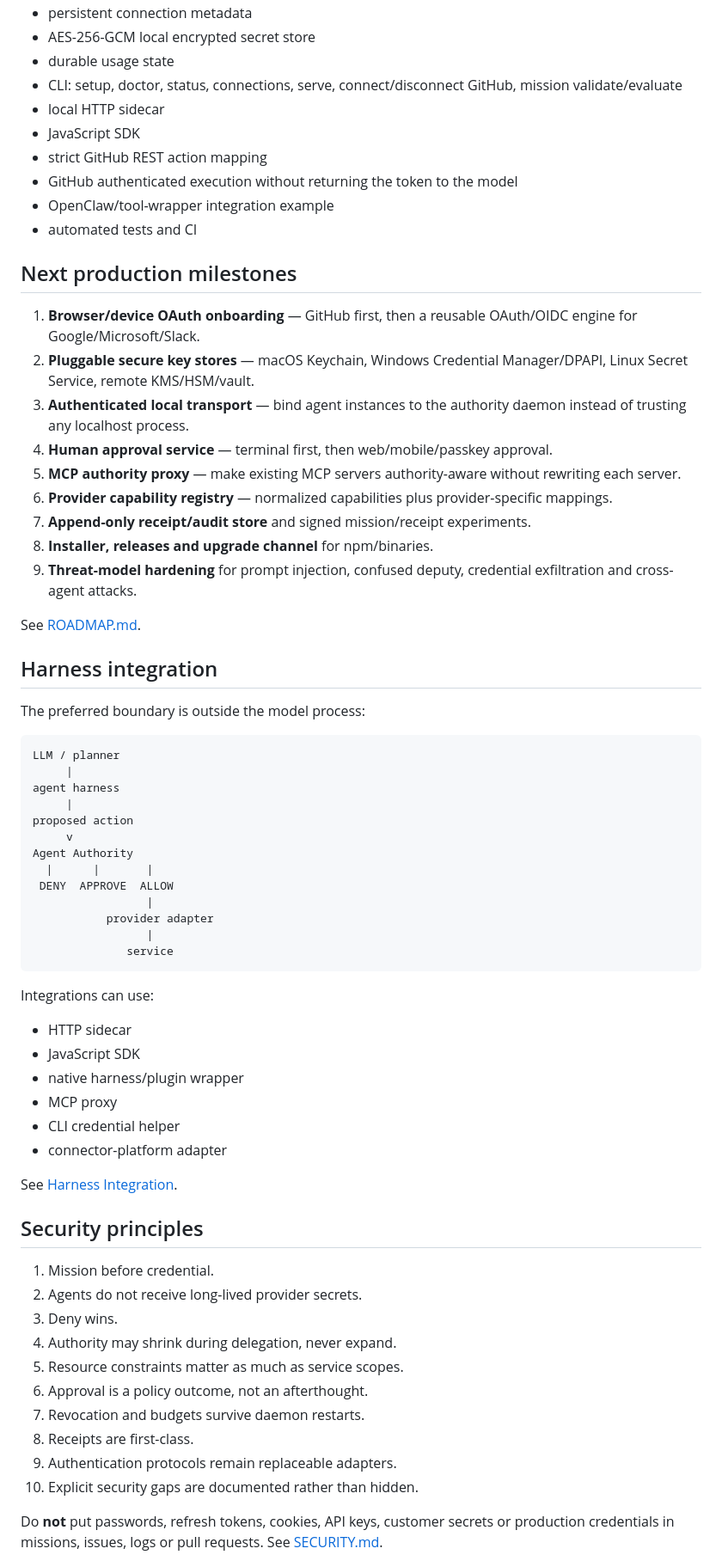
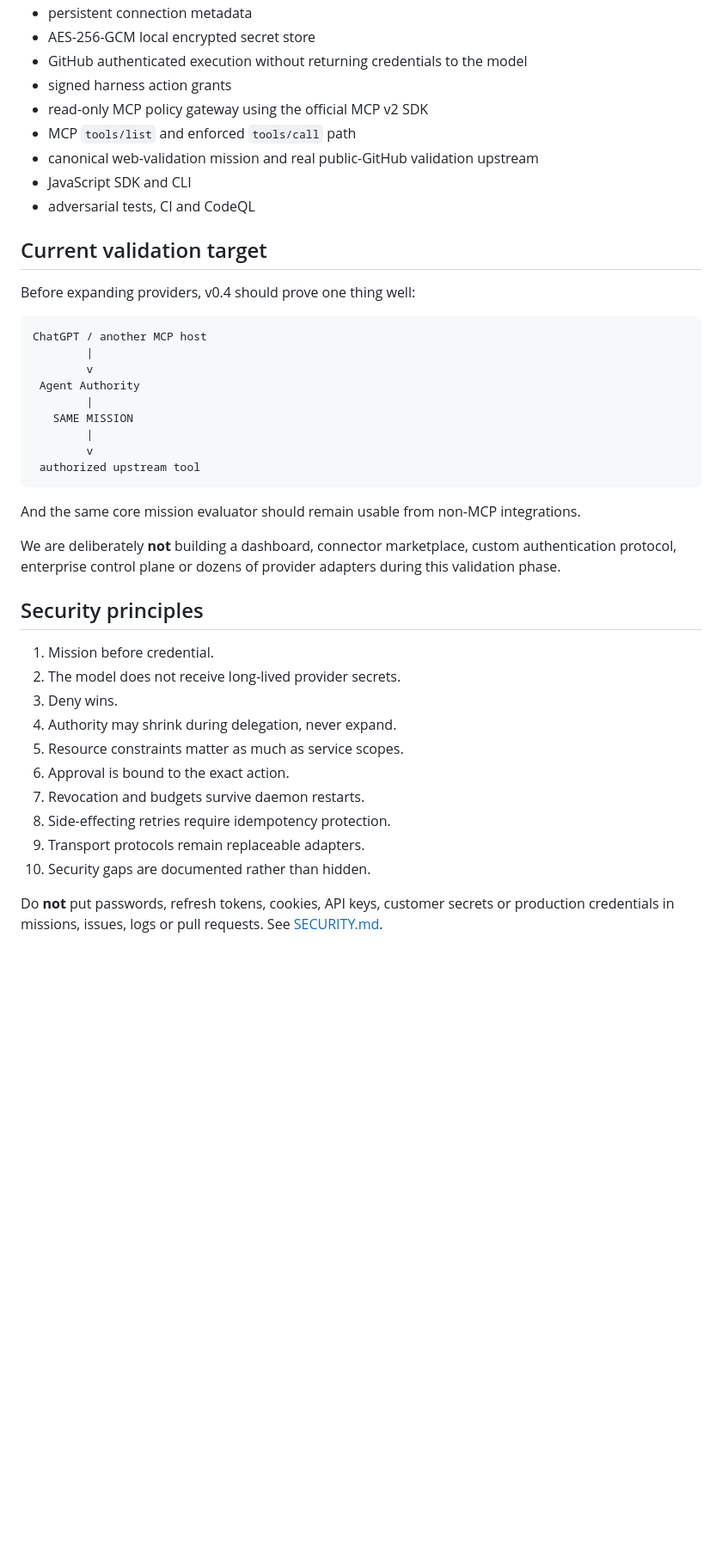
Before and after one commit to Null-Square/agent-authority, a Markdown page: README.md, the part around one of its changes. Shown at 86% size. Rendered like a GitHub page; blank space fills up the shorter version.

````diff
--- a/README.md
+++ b/README.md
@@ -195,71 +257,45 @@ Only an allowed action reaches a credential/provider adapter.
 - persistent connection metadata
 - AES-256-GCM local encrypted secret store
-- durable usage state
-- CLI: setup, doctor, status, connections, serve, connect/disconnect GitHub, mission validate/evaluate
-- local HTTP sidecar
-- JavaScript SDK
-- strict GitHub REST action mapping
-- GitHub authenticated execution without returning the token to the model
-- OpenClaw/tool-wrapper integration example
-- automated tests and CI
+- GitHub authenticated execution without returning credentials to the model
+- signed harness action grants
+- read-only MCP policy gateway using the official MCP v2 SDK
+- MCP `tools/list` and enforced `tools/call` path
+- canonical web-validation mission and real public-GitHub validation upstream
+- JavaScript SDK and CLI
+- adversarial tests, CI and CodeQL
 
-## Next production milestones
+## Current validation target
 
-1. **Browser/device OAuth onboarding** — GitHub first, then a reusable OAuth/OIDC engine for Google/Microsoft/Slack.
-2. **Pluggable secure key stores** — macOS Keychain, Windows Credential Manager/DPAPI, Linux Secret Service, remote KMS/HSM/vault.
-3. **Authenticated local transport** — bind agent instances to the authority daemon instead of trusting any localhost process.
-4. **Human approval service** — terminal first, then web/mobile/passkey approval.
-5. **MCP authority proxy** — make existing MCP servers authority-aware without rewriting each server.
-6. **Provider capability registry** — normalized capabilities plus provider-specific mappings.
-7. **Append-only receipt/audit store** and signed mission/receipt experiments.
-8. **Installer, releases and upgrade channel** for npm/binaries.
-9. **Threat-model hardening** for prompt injection, confused deputy, credential exfiltration and cross-agent attacks.
-
-See [ROADMAP.md](ROADMAP.md).
-
-## Harness integration
-
-The preferred boundary is outside the model process:
+Before expanding providers, v0.4 should prove one thing well:
 
 ```text
-LLM / planner
-     |
-agent harness
-     |
-proposed action
-     v
-Agent Authority
-  |      |       |
- DENY  APPROVE  ALLOW
-                 |
-           provider adapter
-                 |
-              service
+ChatGPT / another MCP host
+        |
+        v
+ Agent Authority
+        |
+   SAME MISSION
+        |
+        v
+ authorized upstream tool
 ```
 
-Integrations can use:
+And the same core mission evaluator should remain usable from non-MCP integrations.
 
-- HTTP sidecar
-- JavaScript SDK
-- native harness/plugin wrapper
-- MCP proxy
-- CLI credential helper
-- connector-platform adapter
-
-See [Harness Integration](docs/harness-integration.md).
+We are deliberately **not** building a dashboard, connector marketplace, custom authentication protocol, enterprise control plane or dozens of provider adapters during this validation phase.
 
 ## Security principles
 
 1. Mission before credential.
-2. Agents do not receive long-lived provider secrets.
+2. The model does not receive long-lived provider secrets.
 3. Deny wins.
 4. Authority may shrink during delegation, never expand.
 5. Resource constraints matter as much as service scopes.
-6. Approval is a policy outcome, not an afterthought.
+6. Approval is bound to the exact action.
 7. Revocation and budgets survive daemon restarts.
-8. Receipts are first-class.
-9. Authentication protocols remain replaceable adapters.
-10. Explicit security gaps are documented rather than hidden.
+8. Side-effecting retries require idempotency protection.
+9. Transport protocols remain replaceable adapters.
+10. Security gaps are documented rather than hidden.
 
 Do **not** put passwords, refresh tokens, cookies, API keys, customer secrets or production credentials in missions, issues, logs or pull requests. See [SECURITY.md](SECURITY.md).
 
````
Also changed, not shown: other parts of README.md (+155 -95 lines).
